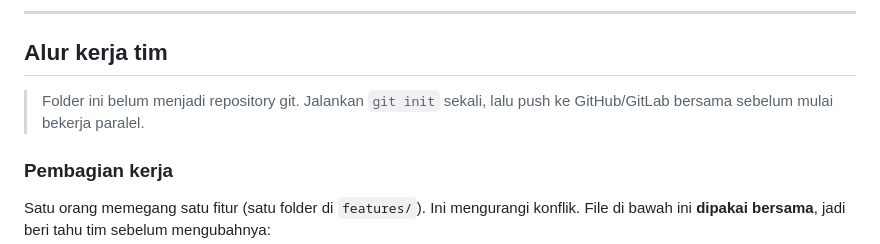
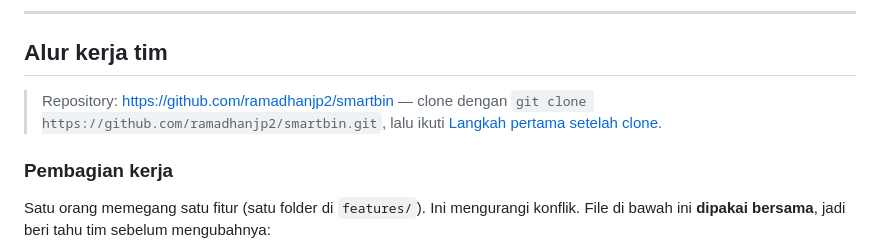
Before and after one commit to ramadhanjp2/smartbin, a Markdown page: README.md, the part around the change. Rendered like a GitHub page.

Commit message:
docs: tautan repository di README
Co-Authored-By: Claude Opus 5.5 <noreply@anthropic.com>

```diff
--- a/README.md
+++ b/README.md
@@ -362,7 +362,7 @@ Aturan: **jangan push kode yang membuat test gagal.** Kalau test perlu diubah ka
 
 ## Alur kerja tim
 
-> Folder ini belum menjadi repository git. Jalankan `git init` sekali, lalu push ke GitHub/GitLab bersama sebelum mulai bekerja paralel.
+> Repository: https://github.com/ramadhanjp2/smartbin — clone dengan `git clone https://github.com/ramadhanjp2/smartbin.git`, lalu ikuti [Langkah pertama setelah clone](#langkah-pertama-setelah-clone).
 
 ### Pembagian kerja
 
```
